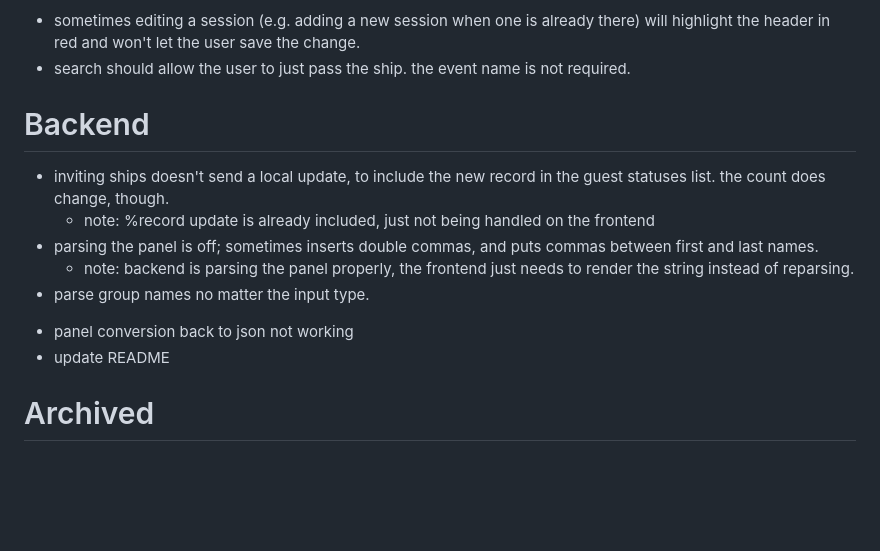
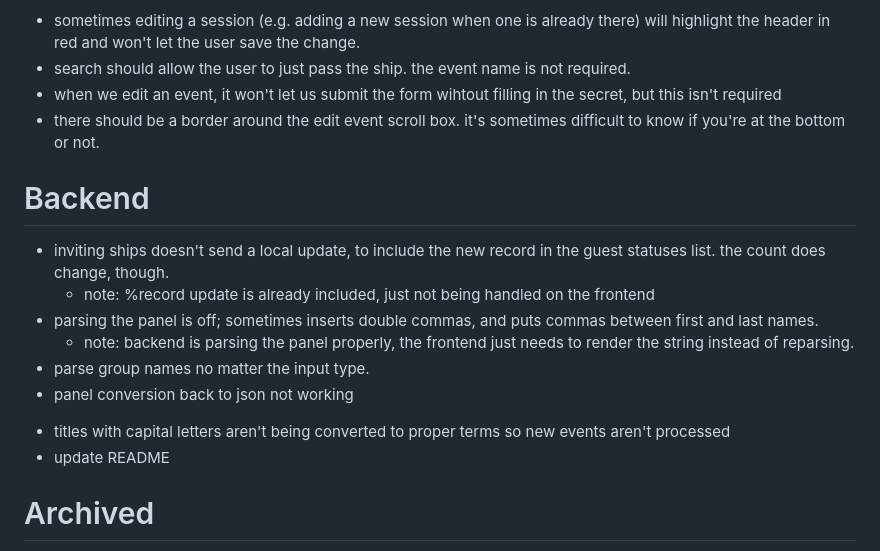
Before and after one commit to polrel-witter/live, a Markdown page: todo.md, the part around the change. GitHub-like rendering; blank space fills up the shorter version.

Commit message:
todo: added a few

```diff
--- a/todo.md
+++ b/todo.md
@@ -147,6 +147,8 @@ key:
 + [~widmes-hassen] the event address is currently hard to find. i think it should go below the end date, above the group link.
 - sometimes editing a session (e.g. adding a new session when one is already there) will highlight the header in red and won't let the user save the change.
 - search should allow the user to just pass the ship. the event name is not required.
+- when we edit an event, it won't let us submit the form wihtout filling in the secret, but this isn't required
+- there should be a border around the edit event scroll box. it's sometimes difficult to know if you're at the bottom or not.
 
 
 # Backend
@@ -157,7 +159,8 @@ key:
   commas between first and last names.
     + note: backend is parsing the panel properly, the frontend just needs to render the string instead of reparsing.
 + parse group names no matter the input type.
-- panel conversion back to json not working
++ panel conversion back to json not working
+- titles with capital letters aren't being converted to proper terms so new events aren't processed
 - update README
 
 
```
